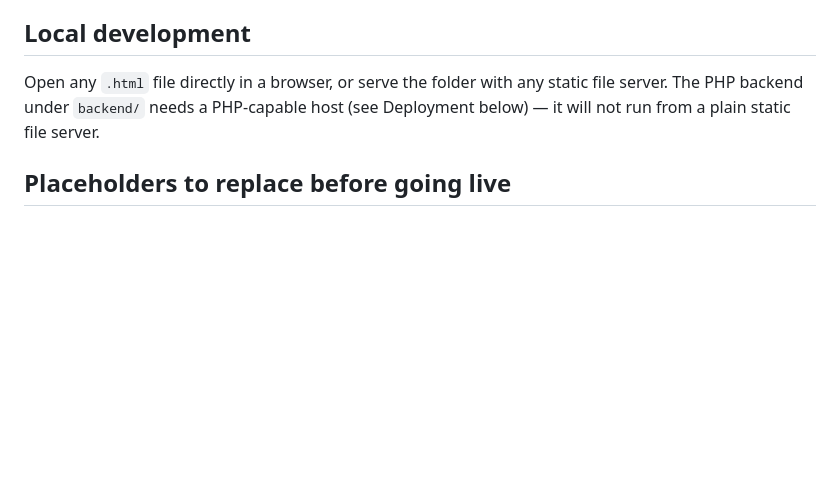
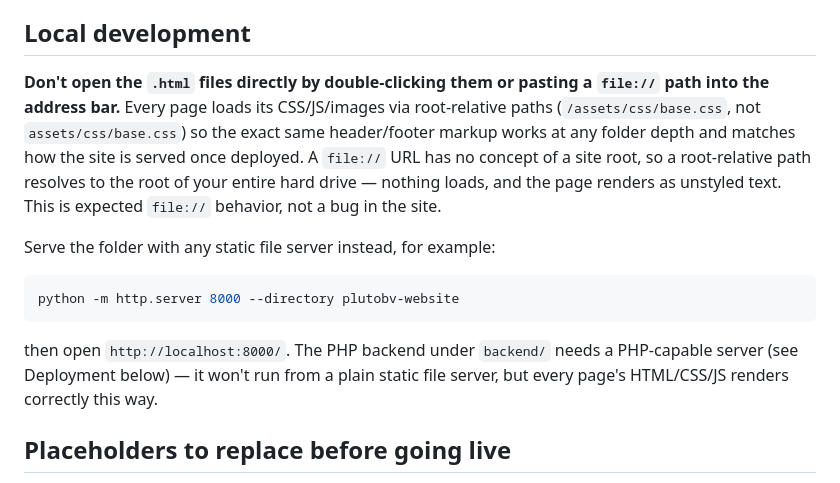
Before and after one commit to liwencee/plutoBv, a Markdown page: README.md, the part around the change. Drawn GitHub-style; blank space fills up the shorter version.

Commit message:
docs: clarify file:// won't work for local preview
Root-relative asset paths (by design, so header/footer works at any
folder depth) resolve against the filesystem root under file://,
not the project folder. Point local dev at a static file server
instead of double-clicking the HTML files.

````diff
--- a/README.md
+++ b/README.md
@@ -5,9 +5,24 @@ PHP form backend. No build step — deploy by uploading this folder's contents.
 
 ## Local development
 
-Open any `.html` file directly in a browser, or serve the folder with any static
-file server. The PHP backend under `backend/` needs a PHP-capable host (see
-Deployment below) — it will not run from a plain static file server.
+**Don't open the `.html` files directly by double-clicking them or pasting a
+`file://` path into the address bar.** Every page loads its CSS/JS/images via
+root-relative paths (`/assets/css/base.css`, not `assets/css/base.css`) so the
+exact same header/footer markup works at any folder depth and matches how the
+site is served once deployed. A `file://` URL has no concept of a site root,
+so a root-relative path resolves to the root of your entire hard drive —
+nothing loads, and the page renders as unstyled text. This is expected
+`file://` behavior, not a bug in the site.
+
+Serve the folder with any static file server instead, for example:
+
+```bash
+python -m http.server 8000 --directory plutobv-website
+```
+
+then open `http://localhost:8000/`. The PHP backend under `backend/` needs a
+PHP-capable server (see Deployment below) — it won't run from a plain static
+file server, but every page's HTML/CSS/JS renders correctly this way.
 
 ## Placeholders to replace before going live
 
````
